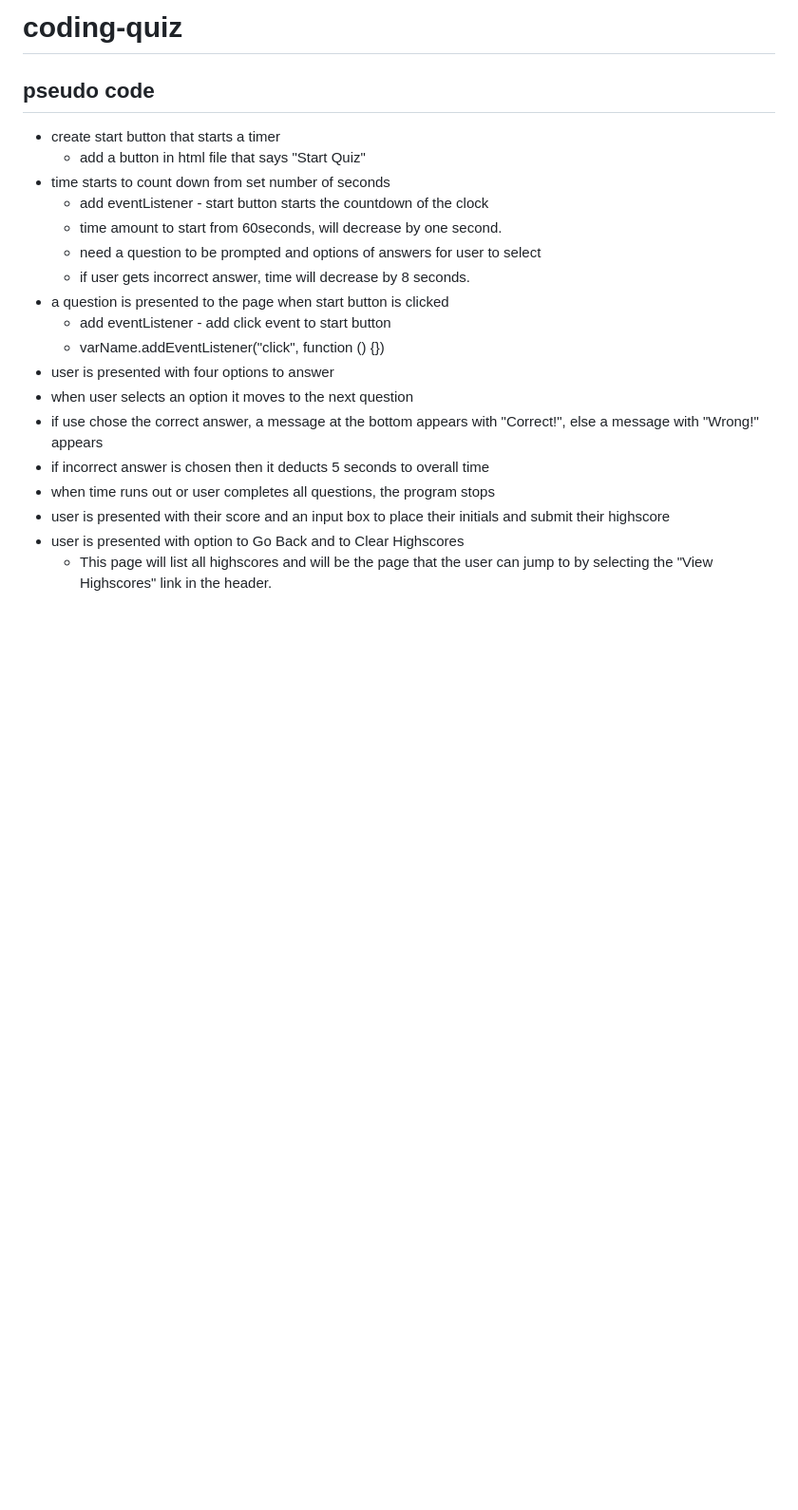
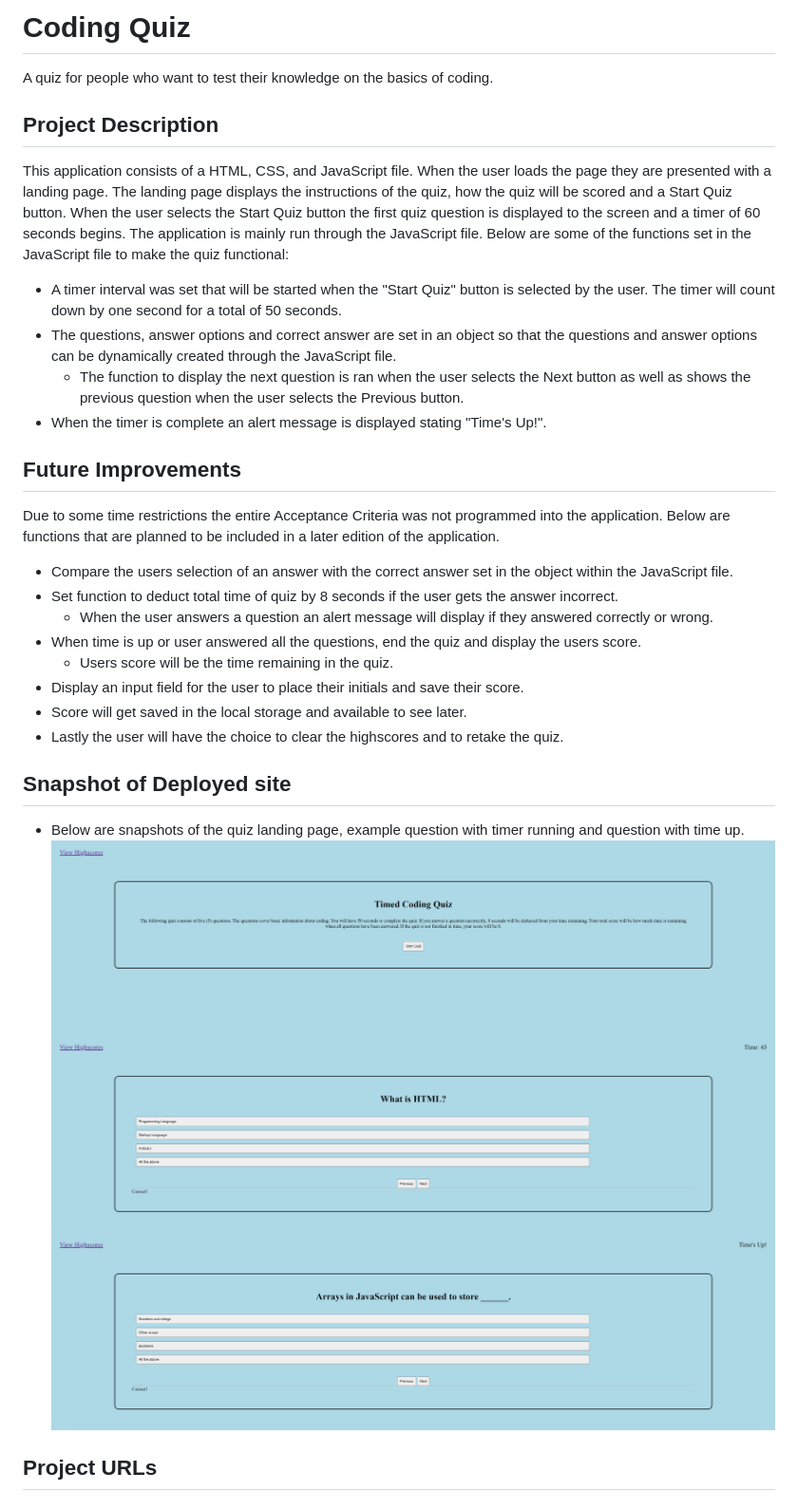
Before and after one commit to Tobin-Matt/coding-quiz, a Markdown page: README.md, the part around the change. Shown at 95% size. Rendered like a GitHub page; pictures changed too: Assets/_C__Users_mattt_bootcamp_git-hub-repos_coding-quiz_first question.png (added), Assets/_C__Users_mattt_bootcamp_git-hub-repos_coding-quiz_index.html.png (added), Assets/_C__Users_mattt_bootcamp_git-hub-repos_coding-quiz_times up.png (added); blank space fills up the shorter version.

Commit message:
Added content to README file

```diff
--- a/README.md
+++ b/README.md
@@ -1,21 +1,29 @@
-# coding-quiz
+# Coding Quiz
+A quiz for people who want to test their knowledge on the basics of coding.
 
-## pseudo code
-* create start button that starts a timer
-    * add a button in html file that says "Start Quiz"
-* time starts to count down from set number of seconds
-    * add eventListener - start button starts the countdown of the clock
-    * time amount to start from 60seconds, will decrease by one second.
-    * need a question to be prompted and options of answers for user to select
-    * if user gets incorrect answer, time will decrease by 8 seconds.
-* a question is presented to the page when start button is clicked
-    * add eventListener - add click event to start button
-    * varName.addEventListener("click", function () {})
-* user is presented with four options to answer
-* when user selects an option it moves to the next question
-* if use chose the correct answer, a message at the bottom appears with "Correct!", else a message with "Wrong!" appears
-* if incorrect answer is chosen then it deducts 5 seconds to overall time
-* when time runs out or user completes all questions, the program stops
-* user is presented with their score and an input box to place their initials and submit their highscore
-* user is presented with option to Go Back and to Clear Highscores
-    * This page will list all highscores and will be the page that the user can jump to by selecting the "View Highscores" link in the header.
+## Project Description
+This application consists of a HTML, CSS, and JavaScript file. When the user loads the page they are presented with a landing page. The landing page displays the instructions of the quiz, how the quiz will be scored and a Start Quiz button. When the user selects the Start Quiz button the first quiz question is displayed to the screen and a timer of 60 seconds begins. The application is mainly run through the JavaScript file. Below are some of the functions set in the JavaScript file to make the quiz functional:
+
+* A timer interval was set that will be started when the "Start Quiz" button is selected by the user. The timer will count down by one second for a total of 50 seconds.
+* The questions, answer options and correct answer are set in an object so that the questions and answer options can be dynamically created through the JavaScript file.
+    * The function to display the next question is ran when the user selects the Next button as well as shows the previous question when the user selects the Previous button.
+* When the timer is complete an alert message is displayed stating "Time's Up!".
+
+## Future Improvements
+Due to some time restrictions the entire Acceptance Criteria was not programmed into the application. Below are functions that are planned to be included in a later edition of the application.
+* Compare the users selection of an answer with the correct answer set in the object within the JavaScript file.
+* Set function to deduct total time of quiz by 8 seconds if the user gets the answer incorrect.
+    * When the user answers a question an alert message will display if they answered correctly or wrong.
+* When time is up or user answered all the questions, end the quiz and display the users score.
+    * Users score will be the time remaining in the quiz.
+* Display an input field for the user to place their initials and save their score.
+* Score will get saved in the local storage and available to see later.
+* Lastly the user will have the choice to clear the highscores and to retake the quiz.
+
+## Snapshot of Deployed site
+* Below are snapshots of the quiz landing page, example question with timer running and question with time up.
+![](./Assets/_C__Users_mattt_bootcamp_git-hub-repos_coding-quiz_index.html.png)
+![](./Assets/_C__Users_mattt_bootcamp_git-hub-repos_coding-quiz_first%20question.png)
+![](./Assets/_C__Users_mattt_bootcamp_git-hub-repos_coding-quiz_times%20up.png)
+
+## Project URLs
```
Also changed, not shown: 1 other file.
